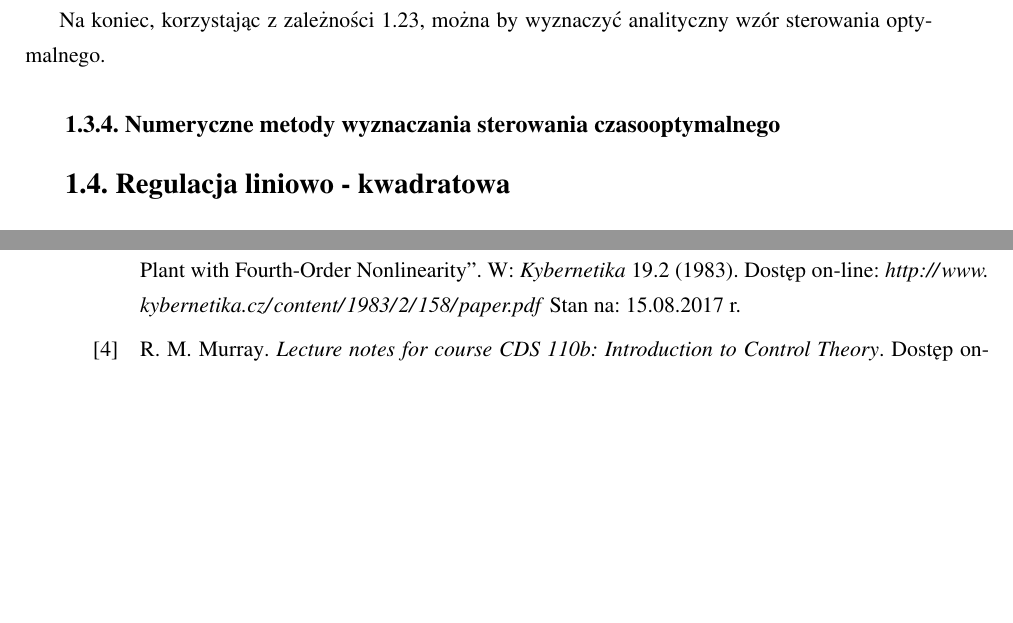
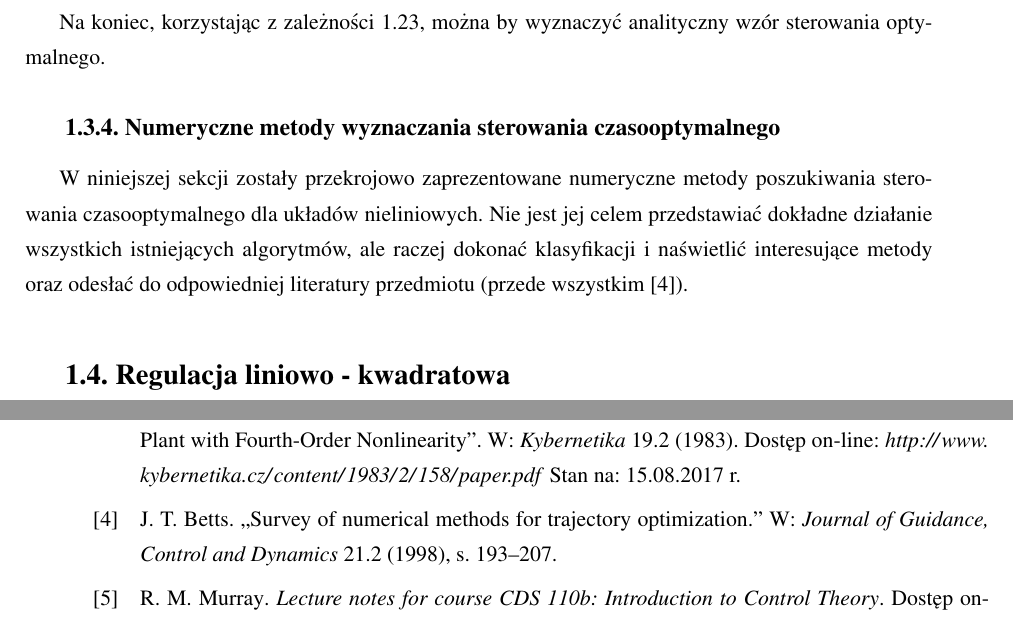
Before and after one commit to LJBD/msc-latex-thesis, a LaTeX thesis (praca.tex, which reads 1-3-toc.tex, bibliografia.bib): two parts of pages 18 and 29 of 30 before the commit and two parts of pages 18 and 31 of 32 after it, joined at a grey line, cut so that both start at the same text, the shorter picture padded with empty space. The pictures show the PDF file praca.pdf that the author committed with the source.

Commit message:
Add article on numerical methods an a beginning of that section.

```diff
--- a/1-3-toc.tex
+++ b/1-3-toc.tex
@@ -191,4 +191,9 @@ Na koniec, korzystając z zależności \ref{eq:model-opt-ctrl}, można by wyznac
 \subsection{Numeryczne metody wyznaczania sterowania czasooptymalnego}
 \label{sub:toc-num}
 
+W niniejszej sekcji zostały przekrojowo zaprezentowane numeryczne metody poszukiwania sterowania czasooptymalnego dla układów nieliniowych.
+Nie jest jej celem przedstawiać dokładne działanie wszystkich istniejących algorytmów, ale raczej dokonać klasyfikacji i naświetlić interesujące metody oraz odesłać do odpowiedniej literatury przedmiotu (przede wszystkim \cite{Betts98}).
+
+Podstawowy podział metod obliczeniowych to metody pośrednie oraz bezpośrednie.
+
 % TODO: Napisać tą podsekcję!
--- a/bibliografia.bib
+++ b/bibliografia.bib
@@ -99,3 +99,13 @@
     organization = {Inteco sp. z o.o.},
     address = {Kraków, Polska},
 }
+
+@article{Betts98,
+    author = {Betts, J. T.},
+    title = {Survey of numerical methods for trajectory optimization.},
+    journaltitle = {Journal of Guidance, Control and Dynamics},
+    year = {1998},
+    volume = {21},
+    number = {2},
+    pages = {193-207},
+}
```
Also changed, not shown: praca.pdf.
